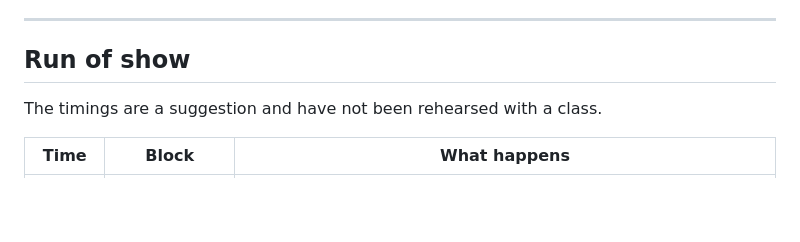
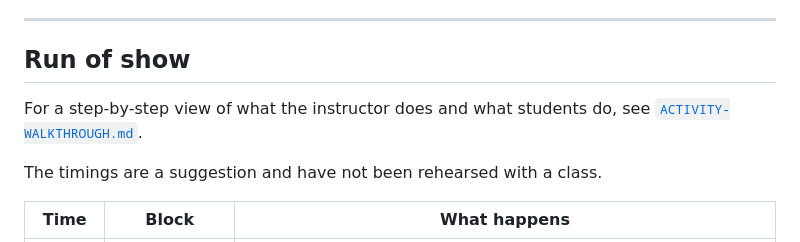
Before and after one commit to manaspandit27-web/Manas, a Markdown page: nemotron-lab/instructor/INSTRUCTOR-GUIDE.md, the part around the change. GitHub-like rendering; blank space fills up the shorter version.

```diff
--- a/nemotron-lab/instructor/INSTRUCTOR-GUIDE.md
+++ b/nemotron-lab/instructor/INSTRUCTOR-GUIDE.md
@@ -9,6 +9,8 @@
 ---
 
 ## Run of show
+
+For a step-by-step view of what the instructor does and what students do, see [`ACTIVITY-WALKTHROUGH.md`](ACTIVITY-WALKTHROUGH.md).
 
 The timings are a suggestion and have not been rehearsed with a class.
 
```
Also changed, not shown: nemotron-lab/README.md (+1 -0 lines), nemotron-lab/instructor/ACTIVITY-WALKTHROUGH.md (added, +69 -0 lines).
